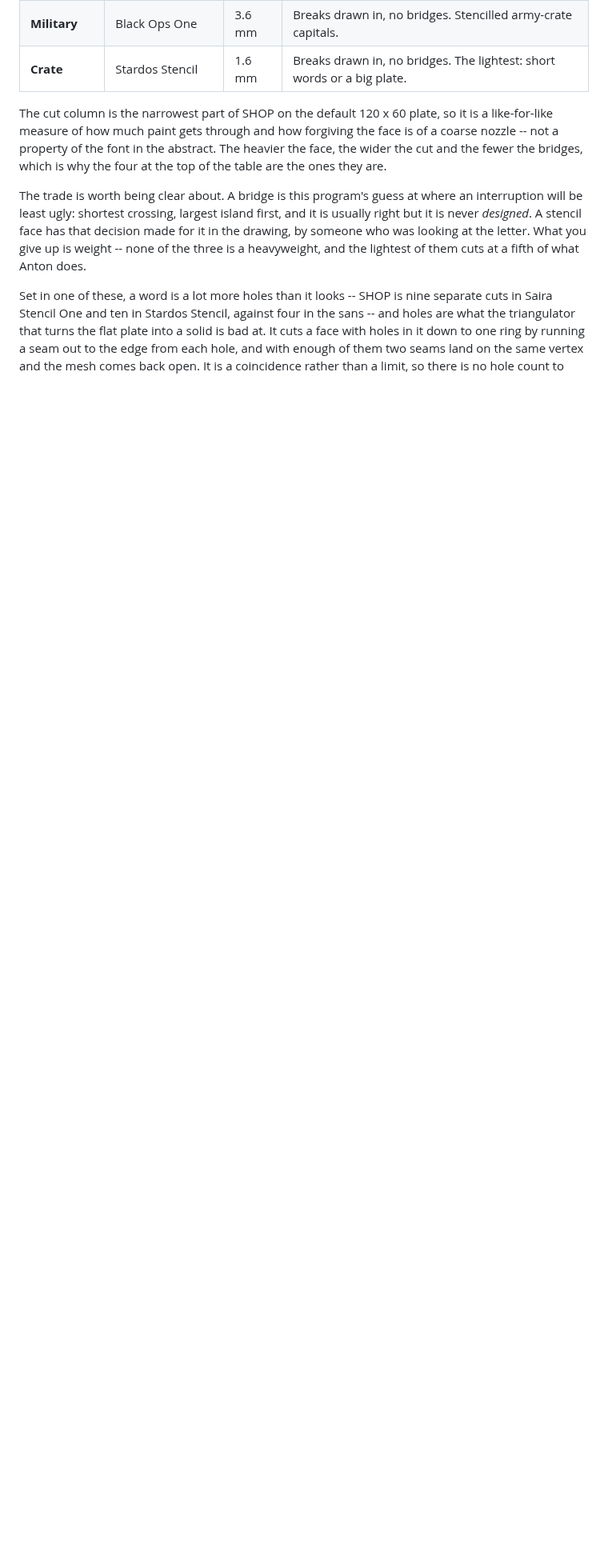
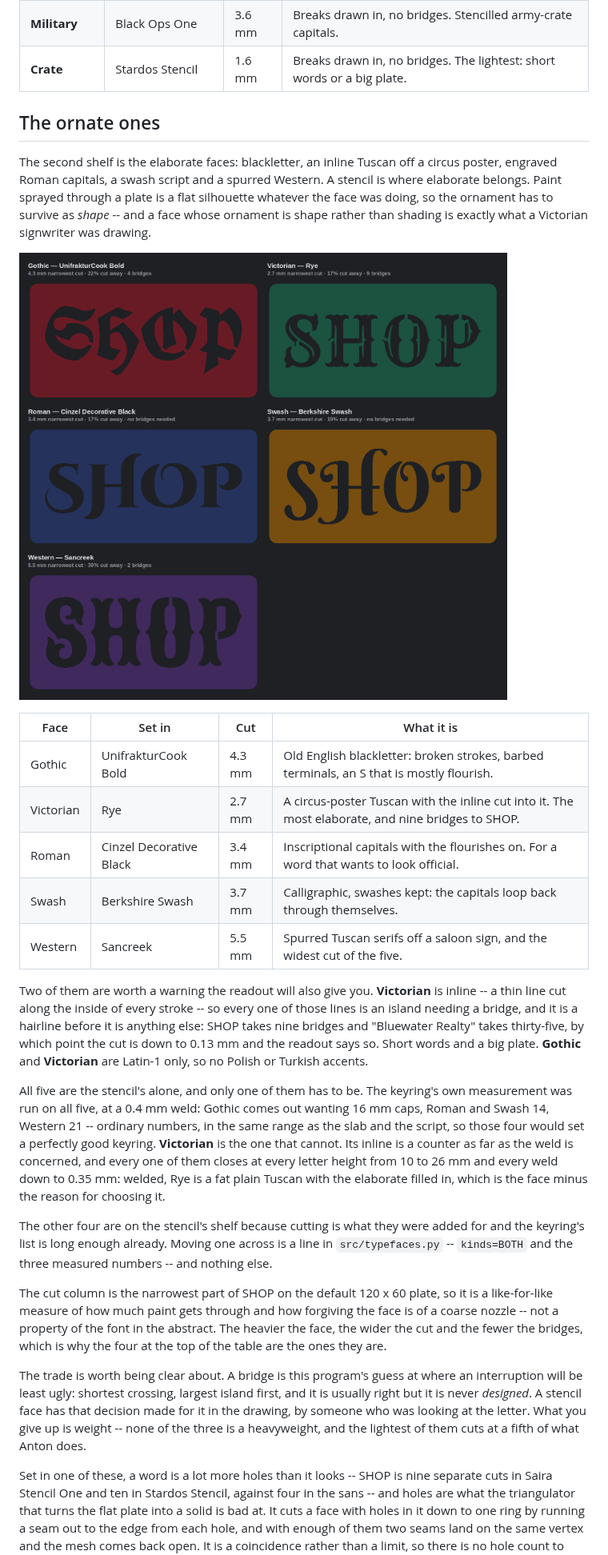
Before and after one commit to TTVV-7/3D-print-sandbox, a Markdown page: README.md, the part around one of its changes. Shown at 80% size. GitHub-like rendering; pictures changed too: previews/stencil_fancy.png (added); blank space fills up the shorter version.

```diff
--- a/README.md
+++ b/README.md
@@ -715,6 +731,48 @@ place a person chose.
 | **Stencil** | Saira Stencil One | 3.8 mm | Breaks drawn in, no bridges.  The one to reach for first. |
 | **Military** | Black Ops One | 3.6 mm | Breaks drawn in, no bridges.  Stencilled army-crate capitals. |
 | **Crate** | Stardos Stencil | 1.6 mm | Breaks drawn in, no bridges.  The lightest: short words or a big plate. |
+
+## The ornate ones
+
+The second shelf is the elaborate faces: blackletter, an inline Tuscan off a
+circus poster, engraved Roman capitals, a swash script and a spurred Western.
+A stencil is where elaborate belongs.  Paint sprayed through a plate is a flat
+silhouette whatever the face was doing, so the ornament has to survive as
+*shape* -- and a face whose ornament is shape rather than shading is exactly
+what a Victorian signwriter was drawing.
+
+![the same word in the five ornate faces](previews/stencil_fancy.png)
+
+| Face | Set in | Cut | What it is |
+|---|---|---|---|
+| Gothic | UnifrakturCook Bold | 4.3 mm | Old English blackletter: broken strokes, barbed terminals, an S that is mostly flourish. |
+| Victorian | Rye | 2.7 mm | A circus-poster Tuscan with the inline cut into it.  The most elaborate, and nine bridges to SHOP. |
+| Roman | Cinzel Decorative Black | 3.4 mm | Inscriptional capitals with the flourishes on.  For a word that wants to look official. |
+| Swash | Berkshire Swash | 3.7 mm | Calligraphic, swashes kept: the capitals loop back through themselves. |
+| Western | Sancreek | 5.5 mm | Spurred Tuscan serifs off a saloon sign, and the widest cut of the five. |
+
+Two of them are worth a warning the readout will also give you.  **Victorian**
+is inline -- a thin line cut along the inside of every stroke -- so every one
+of those lines is an island needing a bridge, and it is a hairline before it is
+anything else: SHOP takes nine bridges and "Bluewater Realty" takes
+thirty-five, by which point the cut is down to 0.13 mm and the readout says so.
+Short words and a big plate.  **Gothic** and **Victorian** are Latin-1 only, so
+no Polish or Turkish accents.
+
+All five are the stencil's alone, and only one of them has to be.  The
+keyring's own measurement was run on all five, at a 0.4 mm weld: Gothic comes
+out wanting 16 mm caps, Roman and Swash 14, Western 21 -- ordinary numbers, in
+the same range as the slab and the script, so those four would set a perfectly
+good keyring.
+**Victorian** is the one that cannot.  Its inline is a counter as far as the
+weld is concerned, and every one of them closes at every letter height from 10
+to 26 mm and every weld down to 0.35 mm: welded, Rye is a fat plain Tuscan with
+the elaborate filled in, which is the face minus the reason for choosing it.
+
+The other four are on the stencil's shelf because cutting is what they were
+added for and the keyring's list is long enough already.  Moving one across is
+a line in `src/typefaces.py` -- `kinds=BOTH` and the three measured numbers --
+and nothing else.
 
 The cut column is the narrowest part of SHOP on the default 120 x 60 plate, so
 it is a like-for-like measure of how much paint gets through and how forgiving
```
Also changed, not shown: other parts of README.md (+36 -20 lines), 14 other files.
